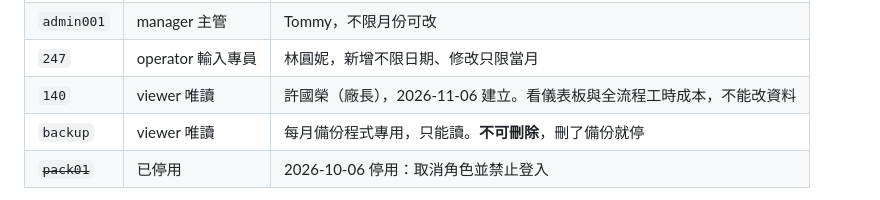
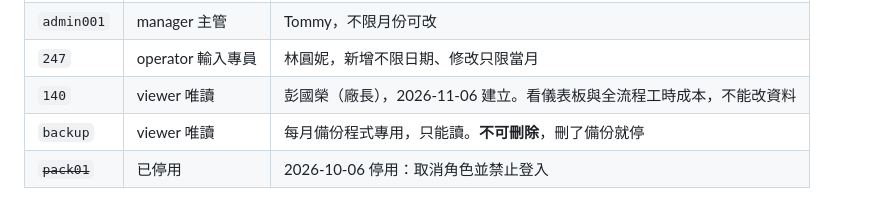
Before and after one commit to jackielin666/packaging-capacity-dashboard, a Markdown page: system/README.md, the part around the change. Rendered like a GitHub page.

```diff
--- a/system/README.md
+++ b/system/README.md
@@ -130,7 +130,7 @@ Supabase Auth 底層一定要用信箱格式，所以前端會自動把 `admin00
 | `admin000` | manager 主管 | Jackie 哥，不限月份可改 |
 | `admin001` | manager 主管 | Tommy，不限月份可改 |
 | `247` | operator 輸入專員 | 林圓妮，新增不限日期、修改只限當月 |
-| `140` | viewer 唯讀 | 許國榮（廠長），2026-11-06 建立。看儀表板與全流程工時成本，不能改資料 |
+| `140` | viewer 唯讀 | 彭國榮（廠長），2026-11-06 建立。看儀表板與全流程工時成本，不能改資料 |
 | `backup` | viewer 唯讀 | 每月備份程式專用，只能讀。**不可刪除**，刪了備份就停 |
 | ~~`pack01`~~ | 已停用 | 2026-10-06 停用：取消角色並禁止登入 |
 
```
Also changed, not shown: system/BACKLOG.md (+2 -2 lines).
